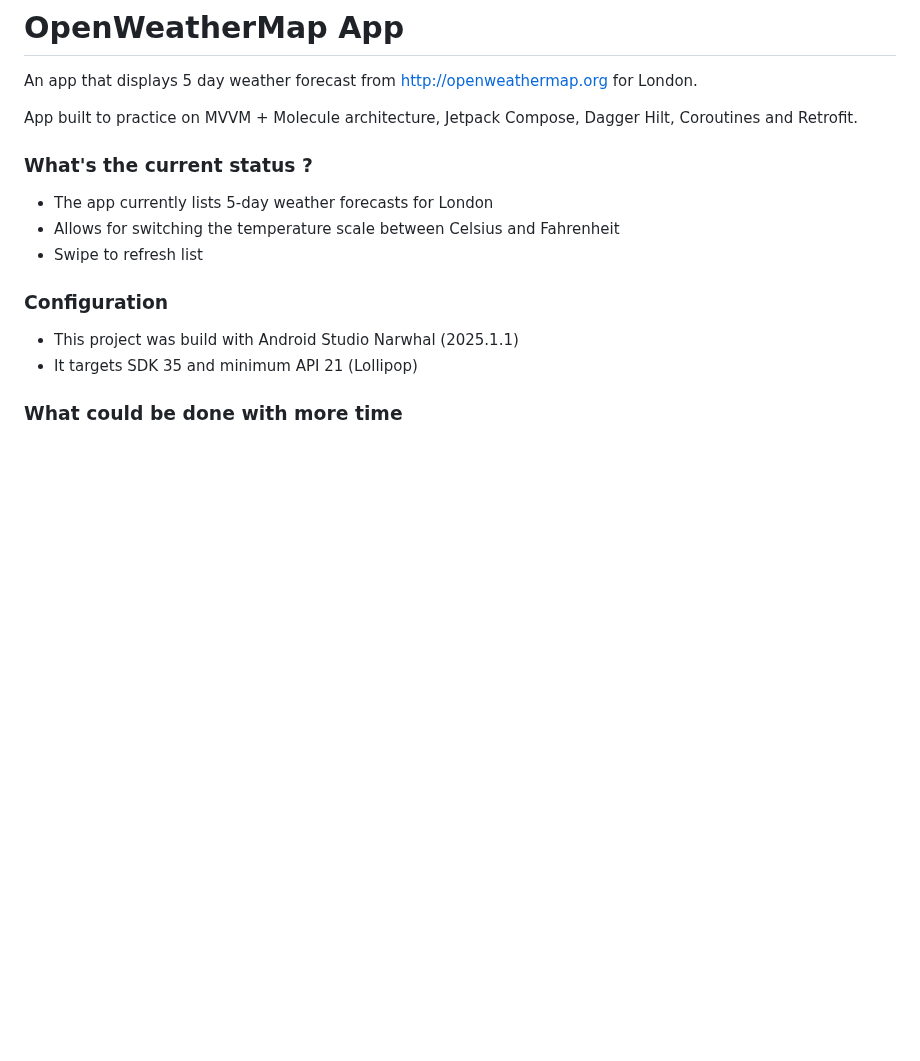
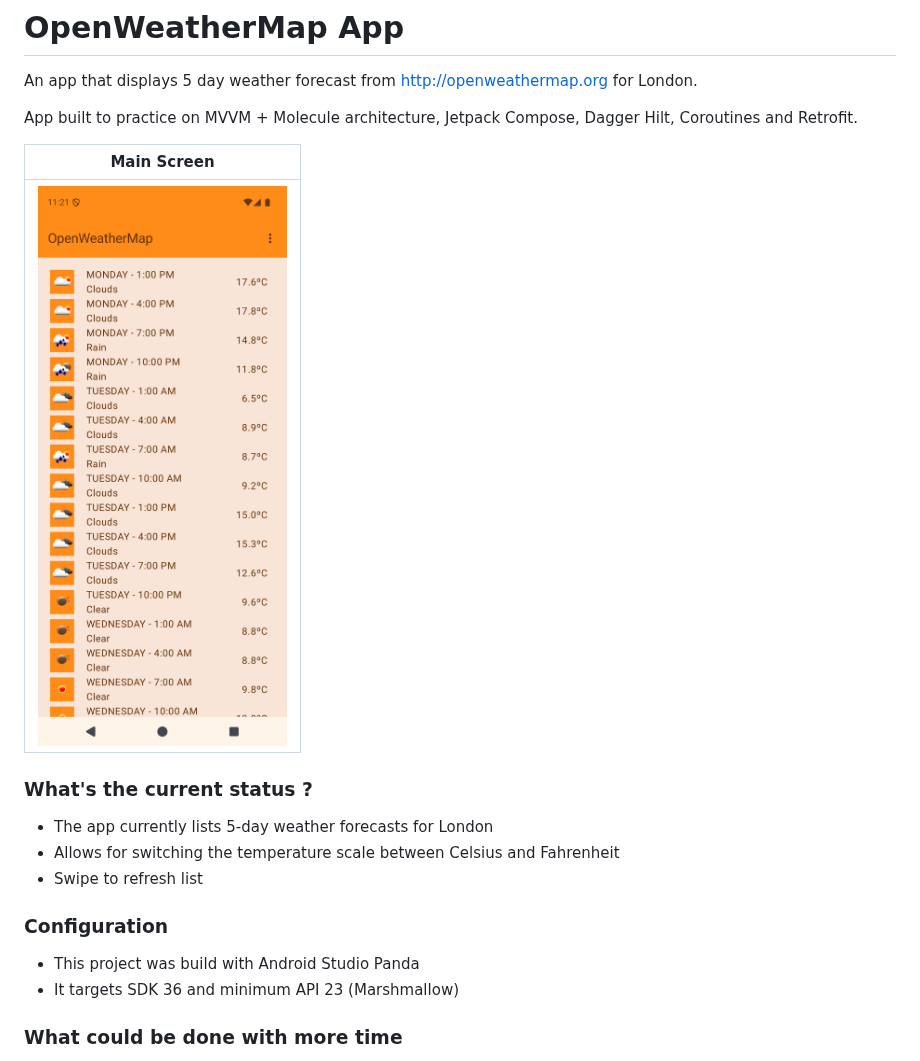
Before and after one commit to DavisJP/OpenWeatherMapApp, a Markdown page: README.md, the part around the change. Rendered like a GitHub page; pictures changed too: screenshots/main_screen.png (added); blank space fills up the shorter version.

```diff
--- a/README.md
+++ b/README.md
@@ -3,6 +3,10 @@
 An app that displays 5 day weather forecast from http://openweathermap.org for London.
 
 App built to practice on MVVM + Molecule architecture, Jetpack Compose, Dagger Hilt, Coroutines and Retrofit.
+
+| Main Screen |
+|:---:|
+| <img src="./screenshots/main_screen.png" width="300" alt="Main Screen"> |
 
 ### What's the current status ? ###
 
@@ -12,8 +16,8 @@ App built to practice on MVVM + Molecule architecture, Jetpack Compose, Dagger H
 
 ### Configuration ###
 
-- This project was build with Android Studio Narwhal (2025.1.1)
-- It targets SDK 35 and minimum API 21 (Lollipop)
+- This project was build with Android Studio Panda
+- It targets SDK 36 and minimum API 23 (Marshmallow)
 
 ### What could be done with more time ###
 
```
